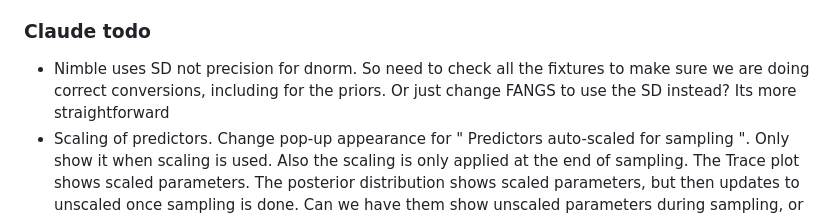
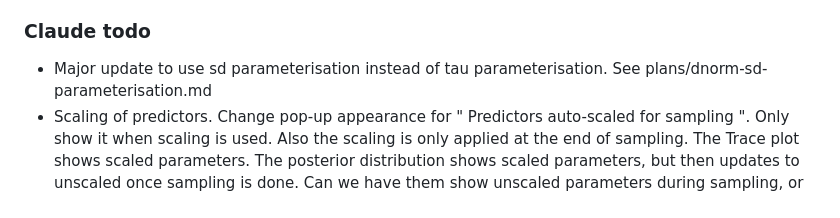
Before and after one commit to cbrown5/FANGS, a Markdown page: PROGRESS.md, the part around the change. Drawn GitHub-style.

Commit message:
update progress

```diff
--- a/PROGRESS.md
+++ b/PROGRESS.md
@@ -64,7 +64,7 @@ All core modules are implemented and 252 tests pass.
 - tests with x on different scales, mv X
 
 ### Claude todo
-- Nimble uses SD not precision for dnorm. So need to check all the fixtures to make sure we are doing correct conversions, including for the priors. Or just change FANGS to use the SD instead? Its more straightforward
+- Major update to use sd parameterisation instead of tau parameterisation. See plans/dnorm-sd-parameterisation.md
 - Scaling of predictors. Change pop-up appearance for " Predictors auto-scaled for sampling ". Only show it when scaling is used. Also the scaling is only applied at the end of sampling. The Trace plot shows scaled parameters. The posterior distribution shows scaled parameters, but then updates to unscaled once sampling is done. Can we have them show unscaled parameters during sampling, or will that be too slow?
 - Remove red stop light on the 'Joint parameters' page. If the. model hasn't run just show the message "Run the model to see the joint distribution of parameters"
 - PPC observer vs predicted plot doesnt show for poisson amd binomial models. works for other models
```
